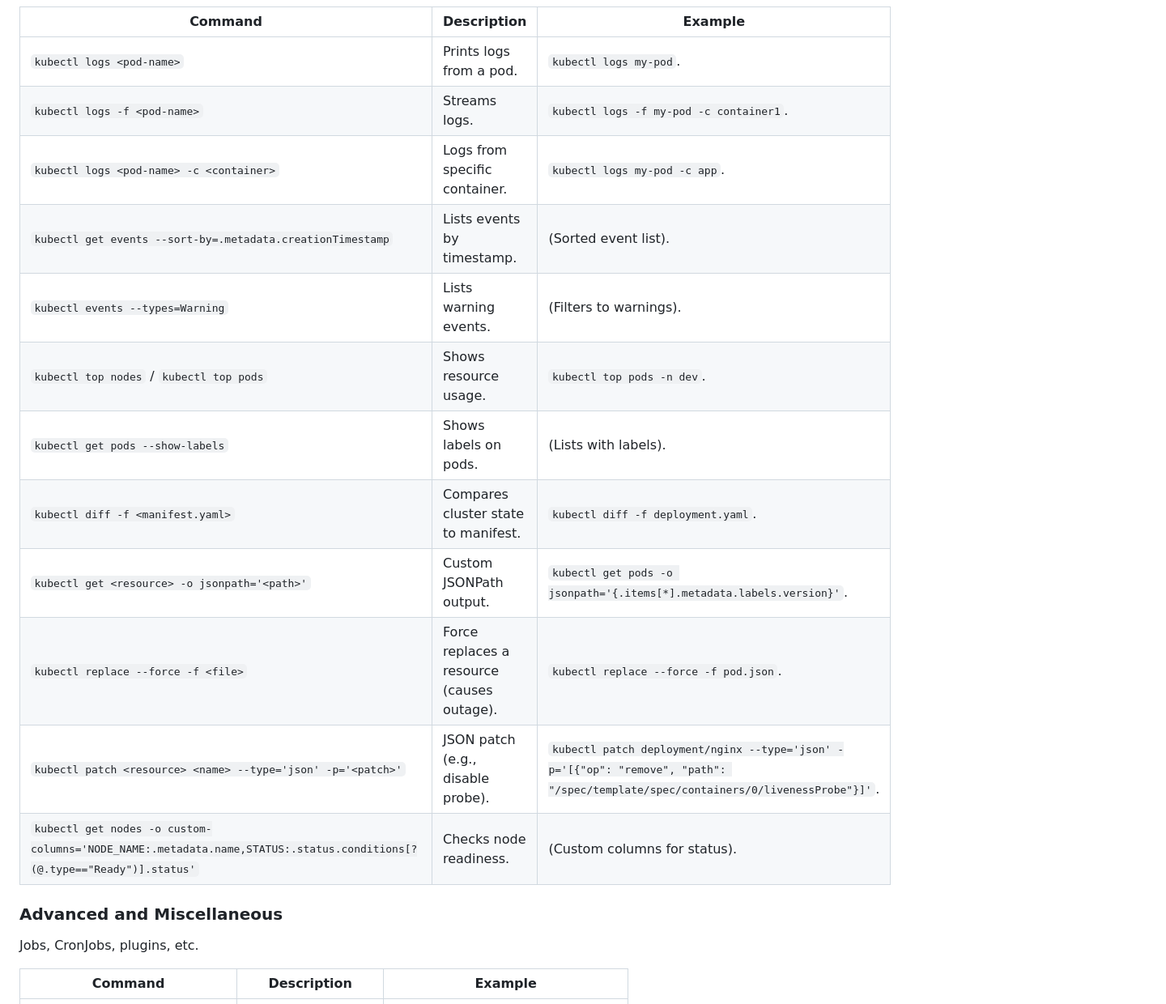
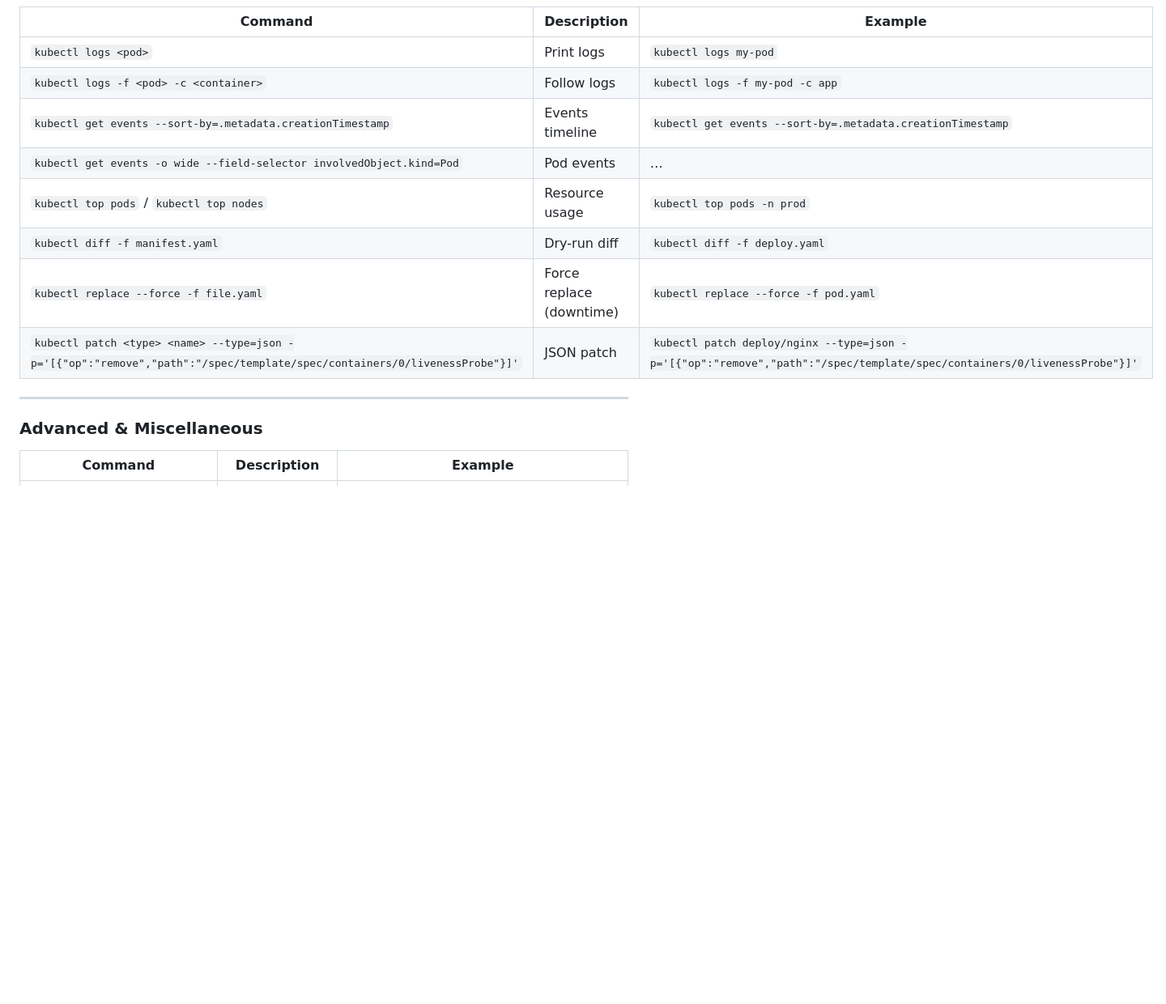
Before and after one commit to Mukulkalsait/1_OracleCludeInfrastracture-DevOps_Professional, a Markdown page: A_Study/2_Kind/kuberneties_cmd_cheatsheat.md, the part around one of its changes. Shown at 81% size. Drawn GitHub-style; blank space fills up the shorter version.

```diff
--- a/A_Study/2_Kind/kuberneties_cmd_cheatsheat.md
+++ b/A_Study/2_Kind/kuberneties_cmd_cheatsheat.md
@@ -119,20 +127,16 @@ Advanced debugging, logs, events, and troubleshooting.
 | Command | Description | Example |
 |---------|-------------|---------|
-| `kubectl logs <pod-name>` | Prints logs from a pod. | `kubectl logs my-pod`. |
-| `kubectl logs -f <pod-name>` | Streams logs. | `kubectl logs -f my-pod -c container1`. |
-| `kubectl logs <pod-name> -c <container>` | Logs from specific container. | `kubectl logs my-pod -c app`. |
-| `kubectl get events --sort-by=.metadata.creationTimestamp` | Lists events by timestamp. | (Sorted event list). |
-| `kubectl events --types=Warning` | Lists warning events. | (Filters to warnings). |
-| `kubectl top nodes` / `kubectl top pods` | Shows resource usage. | `kubectl top pods -n dev`. |
-| `kubectl get pods --show-labels` | Shows labels on pods. | (Lists with labels). |
-| `kubectl diff -f <manifest.yaml>` | Compares cluster state to manifest. | `kubectl diff -f deployment.yaml`. |
-| `kubectl get <resource> -o jsonpath='<path>'` | Custom JSONPath output. | `kubectl get pods -o jsonpath='{.items[*].metadata.labels.version}'`. |
-| `kubectl replace --force -f <file>` | Force replaces a resource (causes outage). | `kubectl replace --force -f pod.json`. |
-| `kubectl patch <resource> <name> --type='json' -p='<patch>'` | JSON patch (e.g., disable probe). | `kubectl patch deployment/nginx --type='json' -p='[{"op": "remove", "path": "/spec/template/spec/containers/0/livenessProbe"}]'`. |
-| `kubectl get nodes -o custom-columns='NODE_NAME:.metadata.name,STATUS:.status.conditions[?(@.type=="Ready")].status'` | Checks node readiness. | (Custom columns for status). |
+| `kubectl logs <pod>` | Print logs | `kubectl logs my-pod` |
+| `kubectl logs -f <pod> -c <container>` | Follow logs | `kubectl logs -f my-pod -c app` |
+| `kubectl get events --sort-by=.metadata.creationTimestamp` | Events timeline | `kubectl get events --sort-by=.metadata.creationTimestamp` |
+| `kubectl get events -o wide --field-selector involvedObject.kind=Pod` | Pod events | … |
+| `kubectl top pods` / `kubectl top nodes` | Resource usage | `kubectl top pods -n prod` |
+| `kubectl diff -f manifest.yaml` | Dry-run diff | `kubectl diff -f deploy.yaml` |
+| `kubectl replace --force -f file.yaml` | Force replace (downtime) | `kubectl replace --force -f pod.yaml` |
+| `kubectl patch <type> <name> --type=json -p='[{"op":"remove","path":"/spec/template/spec/containers/0/livenessProbe"}]'` | JSON patch | `kubectl patch deploy/nginx --type=json -p='[{"op":"remove","path":"/spec/template/spec/containers/0/livenessProbe"}]'` |
 
-### Advanced and Miscellaneous
-Jobs, CronJobs, plugins, etc.
+---
 
+### Advanced & Miscellaneous
 | Command | Description | Example |
 |---------|-------------|---------|
```
Also changed, not shown: other parts of A_Study/2_Kind/kuberneties_cmd_cheatsheat.md (+124 -92 lines).
